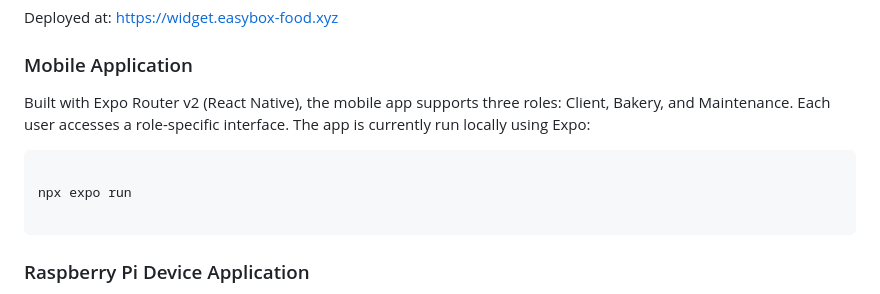
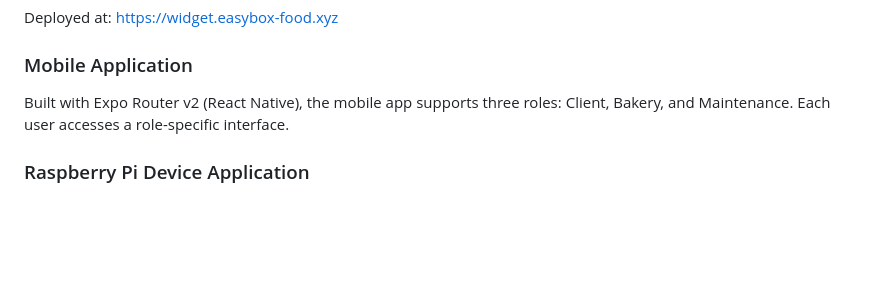
Before and after one commit to anisiaap/Easybox, a Markdown page: README.md, the part around the change. Rendered like a GitHub page; blank space fills up the shorter version.

````diff
--- a/README.md
+++ b/README.md
@@ -32,13 +32,7 @@ Deployed at: https://widget.easybox-food.xyz
 
 ### Mobile Application
 
-Built with Expo Router v2 (React Native), the mobile app supports three roles: Client, Bakery, and Maintenance. Each user accesses a role-specific interface. The app is currently run locally using Expo:
-
-```
-
-npx expo run
-
-```
+Built with Expo Router v2 (React Native), the mobile app supports three roles: Client, Bakery, and Maintenance. Each user accesses a role-specific interface.
 
 ### Raspberry Pi Device Application
 
````
